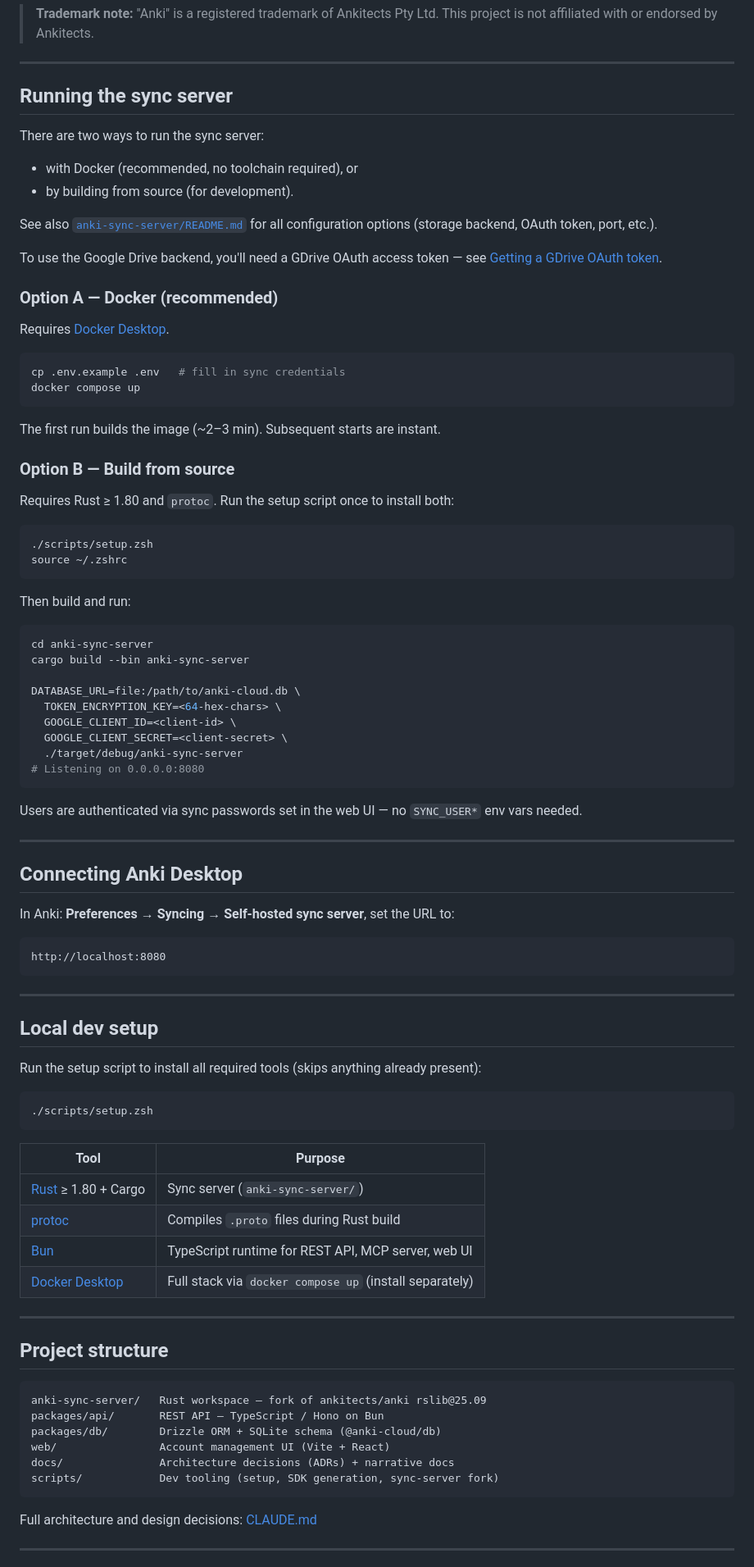
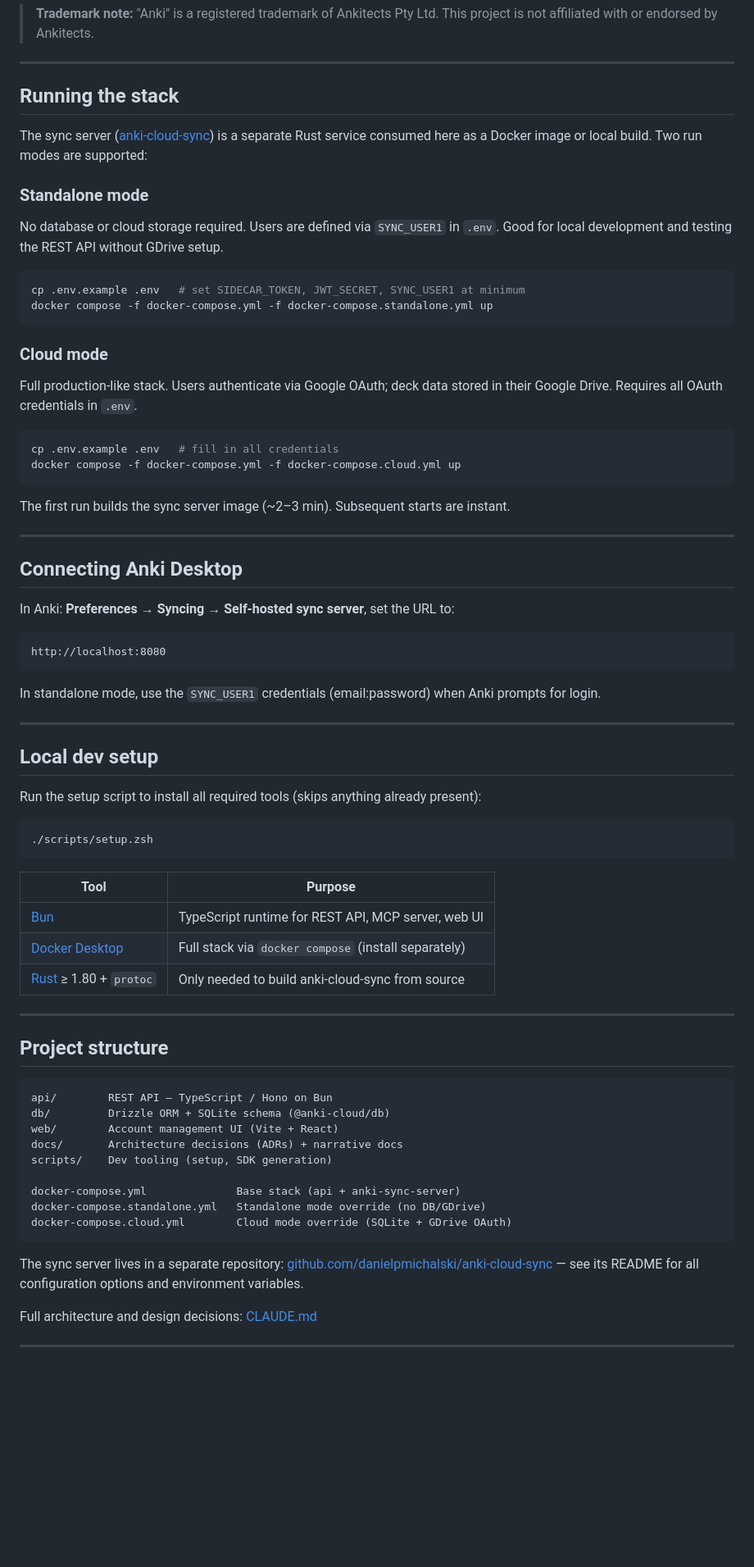
Before and after one commit to danielpmichalski/anki-cloud, a Markdown page: README.md, the part around one of its changes. Shown at 82% size. GitHub-like rendering; blank space fills up the shorter version.

Commit message:
docs: update README with standalone and cloud modes, refine sync server setup steps

````diff
--- a/README.md
+++ b/README.md
@@ -10,54 +10,32 @@ user data.
 
 ---
 
-## Running the sync server
+## Running the stack
 
-There are two ways to run the sync server:
+The sync server ([anki-cloud-sync](https://github.com/danielpmichalski/anki-cloud-sync)) is a
+separate Rust service consumed here as a Docker image or local build. Two run modes are supported:
 
-- with Docker (recommended, no toolchain required), or
-- by building from source (for development).
+### Standalone mode
 
-See also [`anki-sync-server/README.md`](anki-sync-server/README.md) for all configuration options
-(storage backend, OAuth token, port, etc.).
-
-To use the Google Drive backend, you'll need a
-GDrive OAuth access token — see [Getting a GDrive OAuth token](docs/e2e-testing-gdrive-sync.md#1-google-drive-oauth-access-token).
-
-### Option A — Docker (recommended)
-
-Requires [Docker Desktop](https://www.docker.com/products/docker-desktop/).
+No database or cloud storage required. Users are defined via `SYNC_USER1` in `.env`.
+Good for local development and testing the REST API without GDrive setup.
 
 ```bash
-cp .env.example .env   # fill in sync credentials
-docker compose up
+cp .env.example .env   # set SIDECAR_TOKEN, JWT_SECRET, SYNC_USER1 at minimum
+docker compose -f docker-compose.yml -f docker-compose.standalone.yml up
 ```
 
-The first run builds the image (~2–3 min). Subsequent starts are instant.
+### Cloud mode
 
-### Option B — Build from source
-
-Requires Rust ≥ 1.80 and `protoc`. Run the setup script once to install both:
+Full production-like stack. Users authenticate via Google OAuth; deck data stored in their
+Google Drive. Requires all OAuth credentials in `.env`.
 
 ```bash
-./scripts/setup.zsh
-source ~/.zshrc
+cp .env.example .env   # fill in all credentials
+docker compose -f docker-compose.yml -f docker-compose.cloud.yml up
 ```
 
-Then build and run:
-
-```bash
-cd anki-sync-server
-cargo build --bin anki-sync-server
-
-DATABASE_URL=file:/path/to/anki-cloud.db \
-  TOKEN_ENCRYPTION_KEY=<64-hex-chars> \
-  GOOGLE_CLIENT_ID=<client-id> \
-  GOOGLE_CLIENT_SECRET=<client-secret> \
-  ./target/debug/anki-sync-server
-# Listening on 0.0.0.0:8080
-```
-
-Users are authenticated via sync passwords set in the web UI — no `SYNC_USER*` env vars needed.
+The first run builds the sync server image (~2–3 min). Subsequent starts are instant.
 
 ---
 
@@ -69,6 +47,8 @@ In Anki: **Preferences → Syncing → Self-hosted sync server**, set the URL to
 http://localhost:8080
 ```
 
+In standalone mode, use the `SYNC_USER1` credentials (email:password) when Anki prompts for login.
+
 ---
 
 ## Local dev setup
@@ -79,25 +59,31 @@ Run the setup script to install all required tools (skips anything already prese
 ./scripts/setup.zsh
 ```
 
-| Tool                                                              | Purpose                                                 |
-|-------------------------------------------------------------------|---------------------------------------------------------|
-| [Rust](https://rustup.rs) ≥ 1.80 + Cargo                          | Sync server (`anki-sync-server/`)                       |
-| [protoc](https://protobuf.dev)                                    | Compiles `.proto` files during Rust build               |
-| [Bun](https://bun.sh)                                             | TypeScript runtime for REST API, MCP server, web UI     |
-| [Docker Desktop](https://www.docker.com/products/docker-desktop/) | Full stack via `docker compose up` (install separately) |
+| Tool                                                              | Purpose                                             |
+|-------------------------------------------------------------------|-----------------------------------------------------|
+| [Bun](https://bun.sh)                                             | TypeScript runtime for REST API, MCP server, web UI |
+| [Docker Desktop](https://www.docker.com/products/docker-desktop/) | Full stack via `docker compose` (install separately) |
+| [Rust](https://rustup.rs) ≥ 1.80 + `protoc`                      | Only needed to build anki-cloud-sync from source    |
 
 ---
 
 ## Project structure
 
 ```
-anki-sync-server/   Rust workspace — fork of ankitects/anki rslib@25.09
-packages/api/       REST API — TypeScript / Hono on Bun
-packages/db/        Drizzle ORM + SQLite schema (@anki-cloud/db)
-web/                Account management UI (Vite + React)
-docs/               Architecture decisions (ADRs) + narrative docs
-scripts/            Dev tooling (setup, SDK generation, sync-server fork)
+api/        REST API — TypeScript / Hono on Bun
+db/         Drizzle ORM + SQLite schema (@anki-cloud/db)
+web/        Account management UI (Vite + React)
+docs/       Architecture decisions (ADRs) + narrative docs
+scripts/    Dev tooling (setup, SDK generation)
+
+docker-compose.yml              Base stack (api + anki-sync-server)
+docker-compose.standalone.yml   Standalone mode override (no DB/GDrive)
+docker-compose.cloud.yml        Cloud mode override (SQLite + GDrive OAuth)
 ```
+
+The sync server lives in a separate repository:
+[github.com/danielpmichalski/anki-cloud-sync](https://github.com/danielpmichalski/anki-cloud-sync) —
+see its README for all configuration options and environment variables.
 
 Full architecture and design decisions: [CLAUDE.md](CLAUDE.md)
 
````
Also changed, not shown: other parts of README.md (+1 -10 lines).
